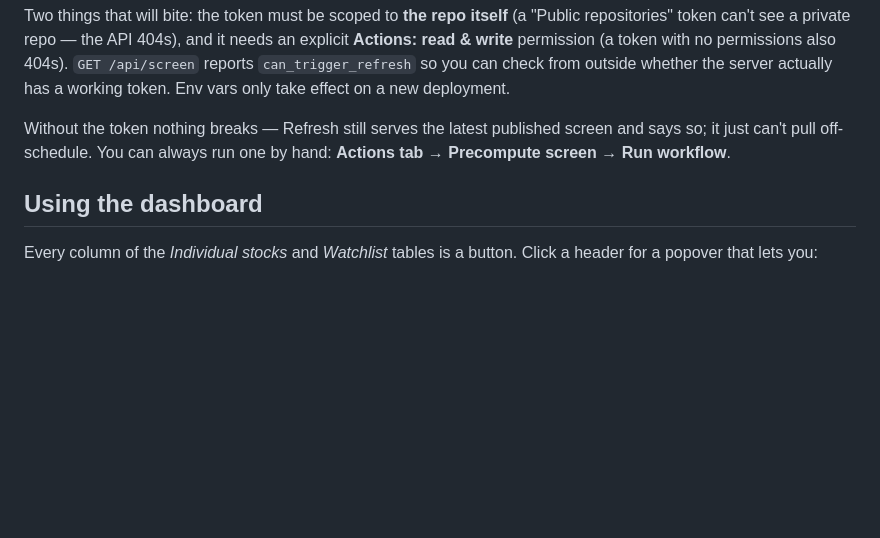
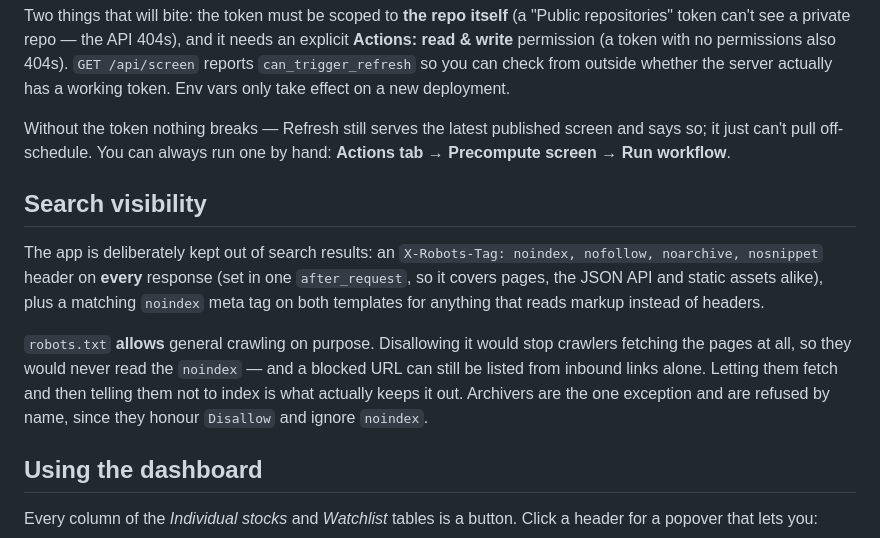
Before and after one commit to mahmad100/signal-sift, a Markdown page: README.md, the part around the change. Drawn GitHub-style; blank space fills up the shorter version.

```diff
--- a/README.md
+++ b/README.md
@@ -208,6 +208,20 @@ Without the token nothing breaks — Refresh still serves the latest published
 screen and says so; it just can't pull off-schedule. You can always run one by
 hand: **Actions tab → Precompute screen → Run workflow**.
 
+## Search visibility
+
+The app is deliberately kept out of search results: an `X-Robots-Tag: noindex,
+nofollow, noarchive, nosnippet` header on **every** response (set in one
+`after_request`, so it covers pages, the JSON API and static assets alike), plus a
+matching `noindex` meta tag on both templates for anything that reads markup instead
+of headers.
+
+`robots.txt` **allows** general crawling on purpose. Disallowing it would stop
+crawlers fetching the pages at all, so they would never read the `noindex` — and a
+blocked URL can still be listed from inbound links alone. Letting them fetch and then
+telling them not to index is what actually keeps it out. Archivers are the one
+exception and are refused by name, since they honour `Disallow` and ignore `noindex`.
+
 ## Using the dashboard
 
 Every column of the *Individual stocks* and *Watchlist* tables is a button. Click a
```
Also changed, not shown: docs/ARCHITECTURE.md (+26 -0 lines).
